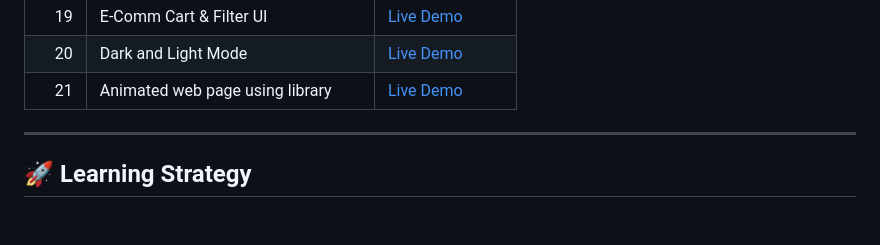
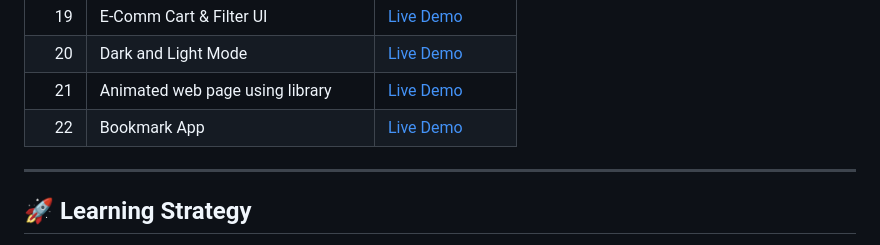
Before and after one commit to Aqil321821/JS_Vanilla_Projects, a Markdown page: readme.md, the part around the change. Drawn GitHub-style; blank space fills up the shorter version.

```diff
--- a/readme.md
+++ b/readme.md
@@ -60,6 +60,8 @@ Each project is stored in its own folder with a dedicated README.
 |   19 | E-Comm Cart & Filter UI             | [Live Demo]()                                               |
 |   20 | Dark and Light Mode                 | [Live Demo]()                                               |
 |   21 | Animated web page using library     | [Live Demo]()                                               |
+|   22 | Bookmark App                        | [Live Demo]()                                               |
+
 
 ---
 
```
